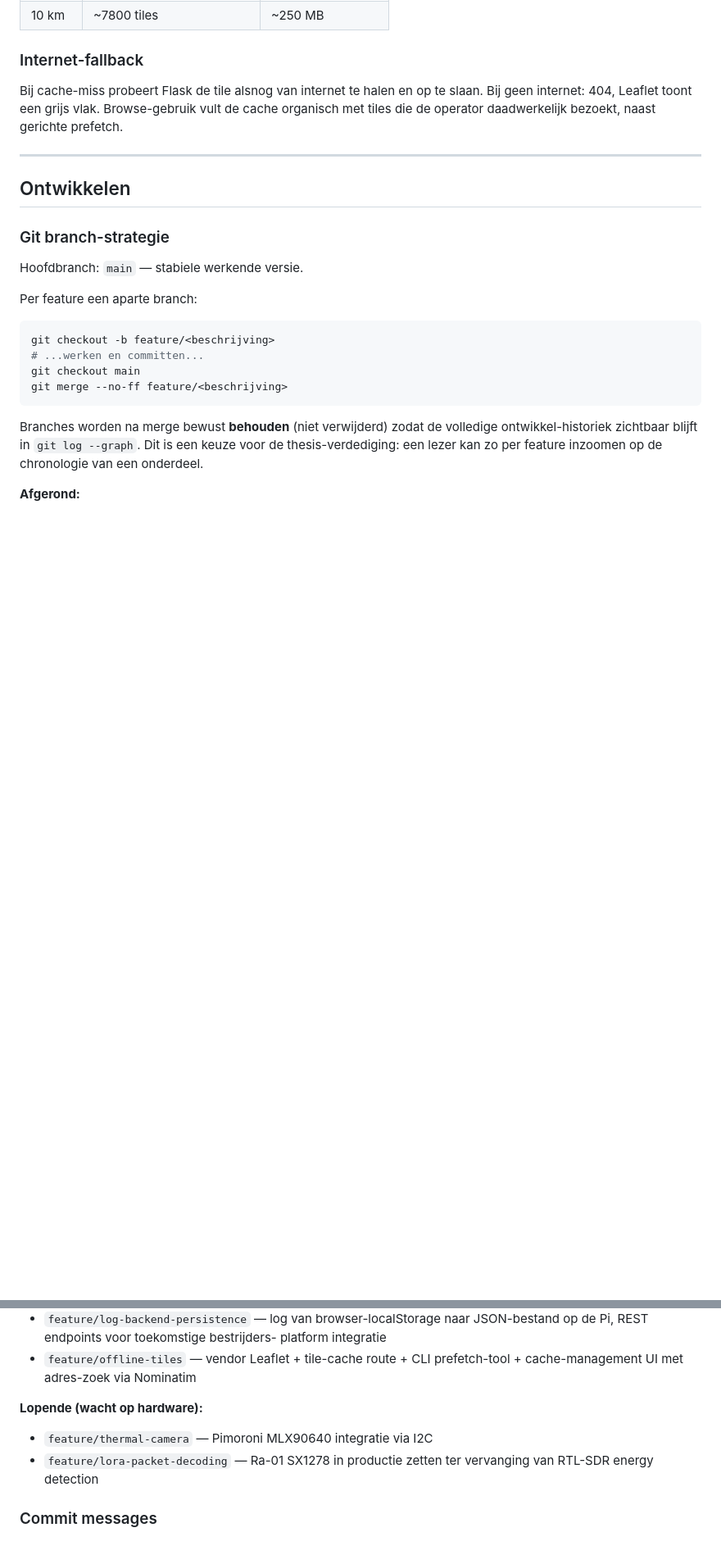
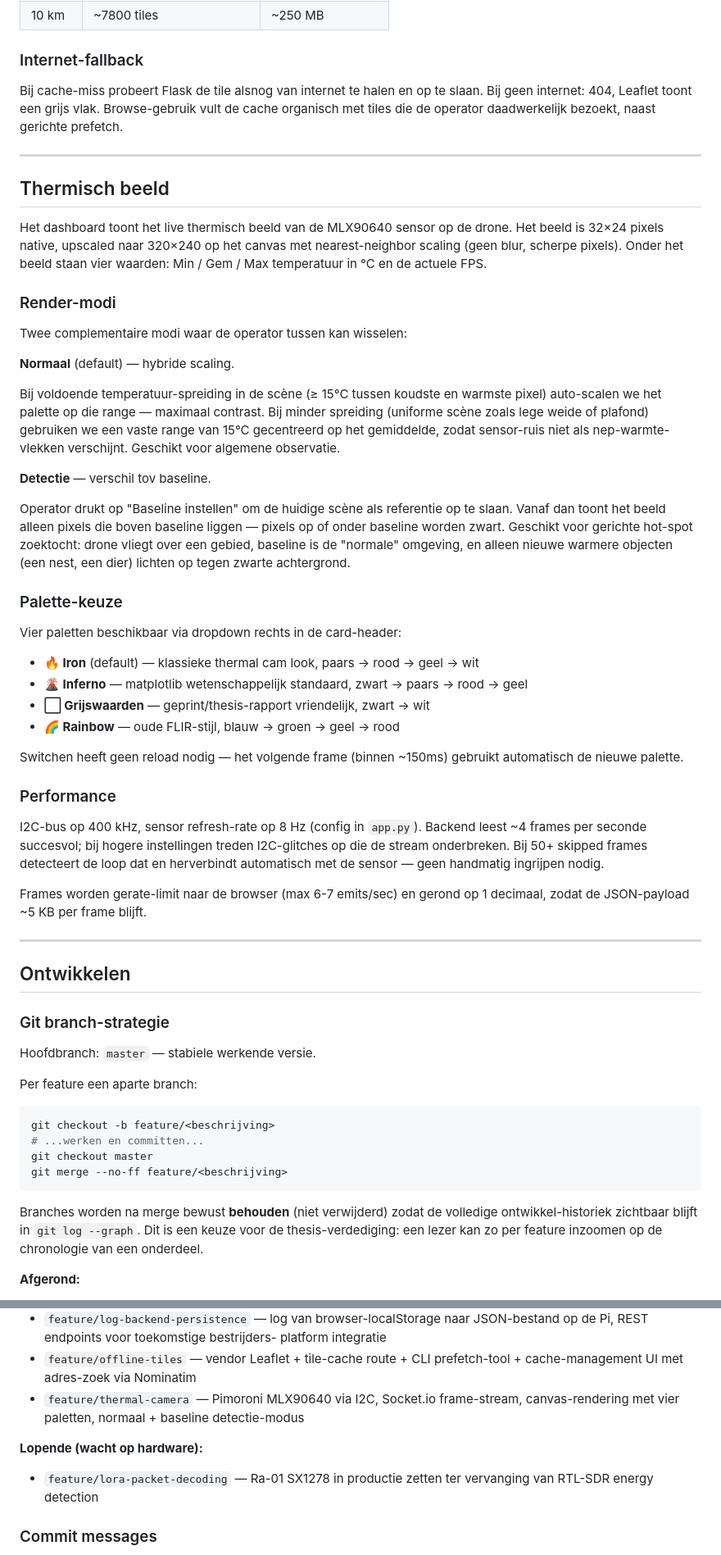
Before and after one commit to kianvdb/hornet-tracker, a Markdown page: README.md, 2 parts joined by grey strips. Shown at 82% size. GitHub-like rendering; blank space fills up the shorter version.

Commit message:
docs(readme): thermal-camera sectie + thermisch beeld documentatie

````diff
--- a/README.md
+++ b/README.md
@@ -398,18 +434,75 @@ daadwerkelijk bezoekt, naast gerichte prefetch.
 
 ---
 
+## Thermisch beeld
+
+Het dashboard toont het live thermisch beeld van de MLX90640 sensor
+op de drone. Het beeld is 32×24 pixels native, upscaled naar 320×240
+op het canvas met nearest-neighbor scaling (geen blur, scherpe pixels).
+Onder het beeld staan vier waarden: Min / Gem / Max temperatuur in °C
+en de actuele FPS.
+
+### Render-modi
+
+Twee complementaire modi waar de operator tussen kan wisselen:
+
+**Normaal** (default) — hybride scaling.
+
+Bij voldoende temperatuur-spreiding in de scène (≥ 15°C tussen koudste
+en warmste pixel) auto-scalen we het palette op die range — maximaal
+contrast. Bij minder spreiding (uniforme scène zoals lege weide of
+plafond) gebruiken we een vaste range van 15°C gecentreerd op het
+gemiddelde, zodat sensor-ruis niet als nep-warmte-vlekken verschijnt.
+Geschikt voor algemene observatie.
+
+**Detectie** — verschil tov baseline.
+
+Operator drukt op "Baseline instellen" om de huidige scène als
+referentie op te slaan. Vanaf dan toont het beeld alleen pixels die
+boven baseline liggen — pixels op of onder baseline worden zwart.
+Geschikt voor gerichte hot-spot zoektocht: drone vliegt over een
+gebied, baseline is de "normale" omgeving, en alleen nieuwe warmere
+objecten (een nest, een dier) lichten op tegen zwarte achtergrond.
+
+### Palette-keuze
+
+Vier paletten beschikbaar via dropdown rechts in de card-header:
+
+- **🔥 Iron** (default) — klassieke thermal cam look, paars → rood →
+  geel → wit
+- **🌋 Inferno** — matplotlib wetenschappelijk standaard, zwart →
+  paars → rood → geel
+- **⬜ Grijswaarden** — geprint/thesis-rapport vriendelijk, zwart → wit
+- **🌈 Rainbow** — oude FLIR-stijl, blauw → groen → geel → rood
+
+Switchen heeft geen reload nodig — het volgende frame (binnen ~150ms)
+gebruikt automatisch de nieuwe palette.
+
+### Performance
+
+I2C-bus op 400 kHz, sensor refresh-rate op 8 Hz (config in `app.py`).
+Backend leest ~4 frames per seconde succesvol; bij hogere instellingen
+treden I2C-glitches op die de stream onderbreken. Bij 50+ skipped
+frames detecteert de loop dat en herverbindt automatisch met de
+sensor — geen handmatig ingrijpen nodig.
+
+Frames worden gerate-limit naar de browser (max 6-7 emits/sec) en
+gerond op 1 decimaal, zodat de JSON-payload ~5 KB per frame blijft.
+
+---
+
 ## Ontwikkelen
 
 ### Git branch-strategie
 
-Hoofdbranch: `main` — stabiele werkende versie.
+Hoofdbranch: `master` — stabiele werkende versie.
 
 Per feature een aparte branch:
 
 ```bash
 git checkout -b feature/<beschrijving>
 # ...werken en committen...
-git checkout main
+git checkout master
 git merge --no-ff feature/<beschrijving>
 ```
 
@@ -434,10 +527,12 @@ feature inzoomen op de chronologie van een onderdeel.
   platform integratie
 - `feature/offline-tiles` — vendor Leaflet + tile-cache route + CLI
   prefetch-tool + cache-management UI met adres-zoek via Nominatim
+- `feature/thermal-camera` — Pimoroni MLX90640 via I2C, Socket.io
+  frame-stream, canvas-rendering met vier paletten, normaal + baseline
+  detectie-modus
 
 **Lopende (wacht op hardware):**
 
-- `feature/thermal-camera` — Pimoroni MLX90640 integratie via I2C
 - `feature/lora-packet-decoding` — Ra-01 SX1278 in productie zetten ter
   vervanging van RTL-SDR energy detection
 
````
Also changed, not shown: other parts of README.md (+63 -15 lines).
